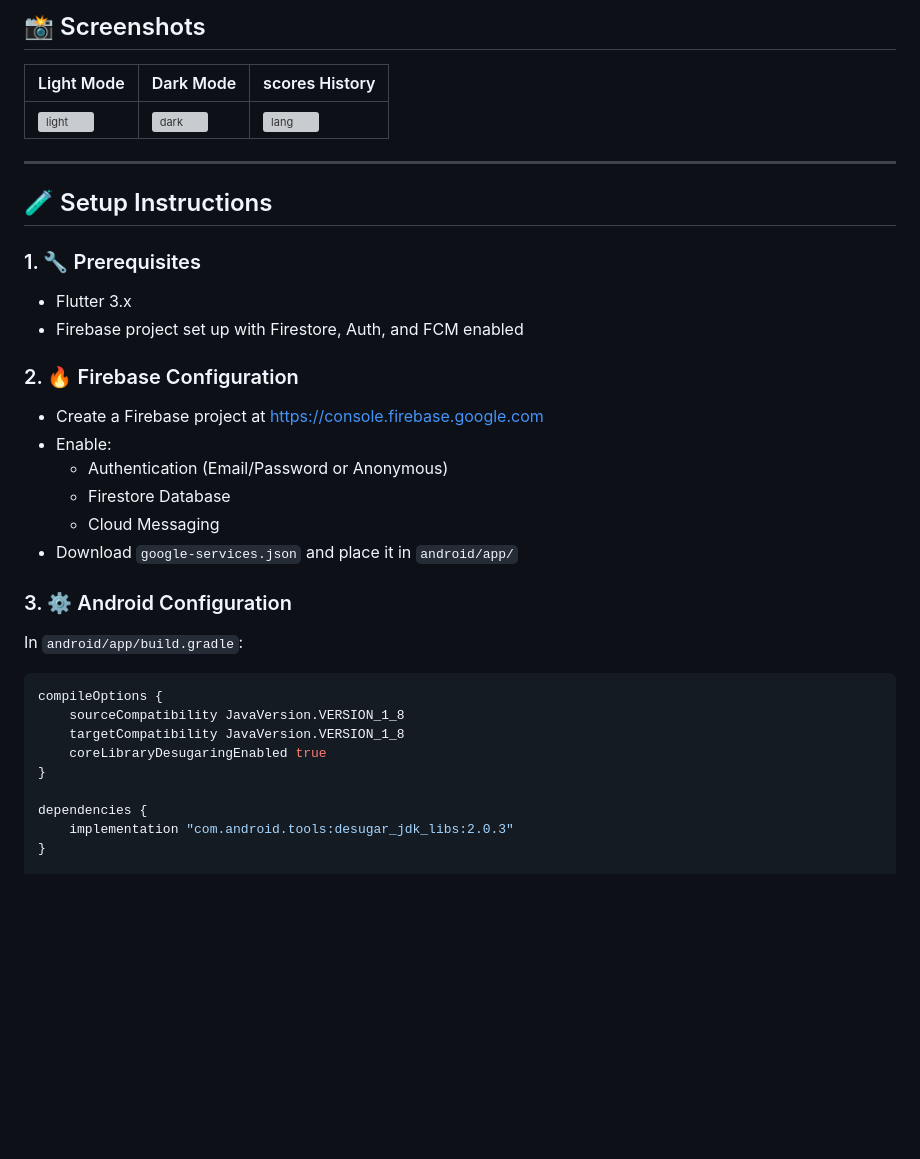
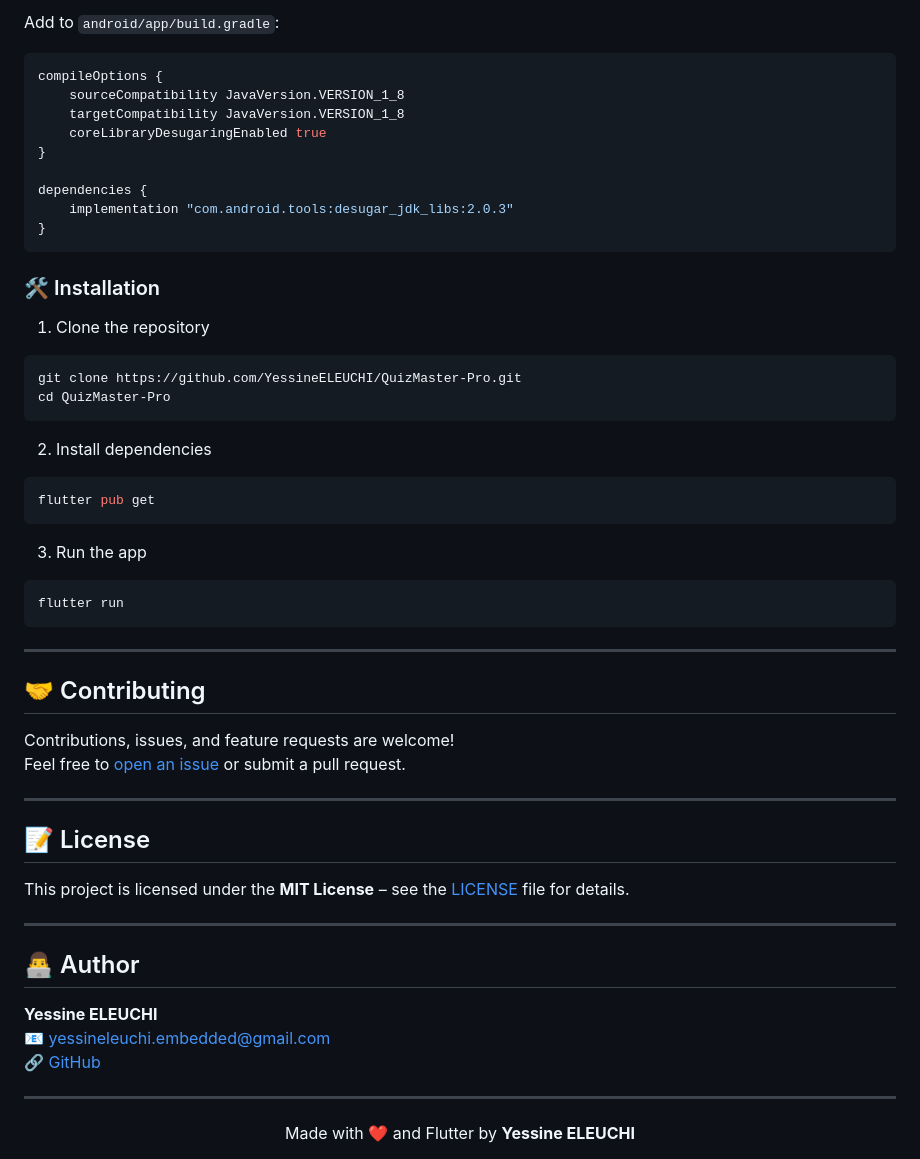
Before and after one commit to YessinEleuchi/QuizMaster-Pro, a Markdown page: README.md, the part around the change printed below. Drawn GitHub-style; blank space fills up the shorter version; grey boxes are pictures that could not be loaded.

````diff
--- a/README.md
+++ b/README.md
@@ -137,30 +98,4 @@ A modern, multilingual quiz app built with **Flutter**, using **Firebase Authent
-## 📸 Screenshots
-
-| Light Mode | Dark Mode | scores History                |
-|------------|-----------|-------------------------------|
-| ![light](screenshots/light.png) | ![dark](screenshots/dark.png) | ![lang](screenshots/lang.png) |
-
----
-
-## 🧪 Setup Instructions
-
-### 1. 🔧 Prerequisites
-
-- Flutter 3.x
-- Firebase project set up with Firestore, Auth, and FCM enabled
-
-### 2. 🔥 Firebase Configuration
-
-- Create a Firebase project at https://console.firebase.google.com
-- Enable:
-    - Authentication (Email/Password or Anonymous)
-    - Firestore Database
-    - Cloud Messaging
-- Download `google-services.json` and place it in `android/app/`
-
-### 3. ⚙️ Android Configuration
-
-In `android/app/build.gradle`:
+Add to `android/app/build.gradle`:
 
 ```gradle
 compileOptions {
@@ -172,3 +107,52 @@ compileOptions {
 dependencies {
     implementation "com.android.tools:desugar_jdk_libs:2.0.3"
 }
+```
+
+### 🛠 Installation
+
+1. Clone the repository
+
+```bash
+git clone https://github.com/YessineELEUCHI/QuizMaster-Pro.git
+cd QuizMaster-Pro
+```
+
+2. Install dependencies
+
+```bash
+flutter pub get
+```
+
+3. Run the app
+
+```bash
+flutter run
+```
+
+---
+
+## 🤝 Contributing
+
+Contributions, issues, and feature requests are welcome!
+Feel free to [open an issue](https://github.com/YessineELEUCHI/QuizMaster-Pro/issues) or submit a pull request.
+
+---
+
+## 📝 License
+
+This project is licensed under the **MIT License** – see the [LICENSE](LICENSE) file for details.
+
+---
+
+## 👨‍💻 Author
+
+**Yessine ELEUCHI**
+📧 yessineleuchi.embedded@gmail.com
+🔗 [GitHub](https://github.com/YessineELEUCHI)
+
+---
+
+<div align="center">
+Made with ❤️ and Flutter by <strong>Yessine ELEUCHI</strong>
+</div>
````
Also changed, not shown: other parts of README.md (+63 -102 lines).
